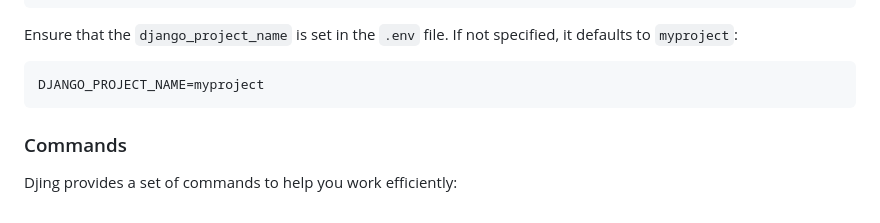
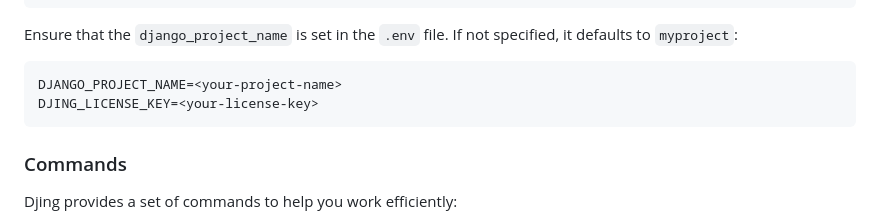
Before and after one commit to djing-admin/djing, a Markdown page: README.md, the part around the change. GitHub-like rendering.

````diff
--- a/README.md
+++ b/README.md
@@ -51,7 +51,8 @@ python manage.py djing:install
 Ensure that the `django_project_name` is set in the `.env` file. If not specified, it defaults to `myproject`:
 
 ```env
-DJANGO_PROJECT_NAME=myproject
+DJANGO_PROJECT_NAME=<your-project-name>
+DJING_LICENSE_KEY=<your-license-key>
 ```
 
 ### Commands
````
